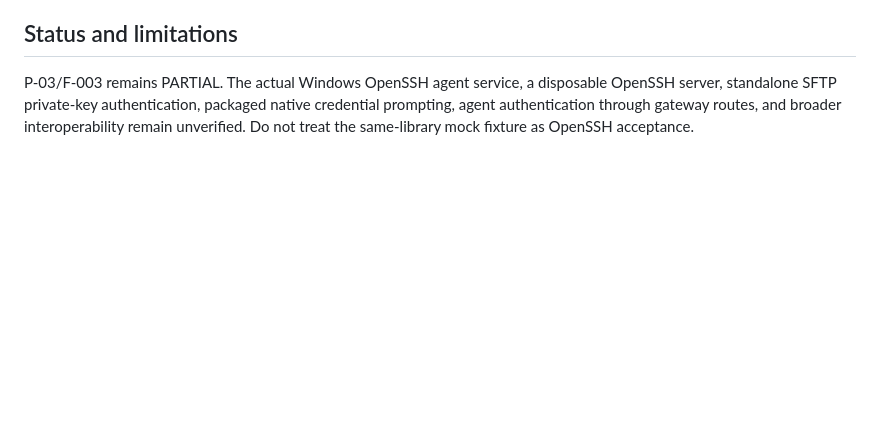
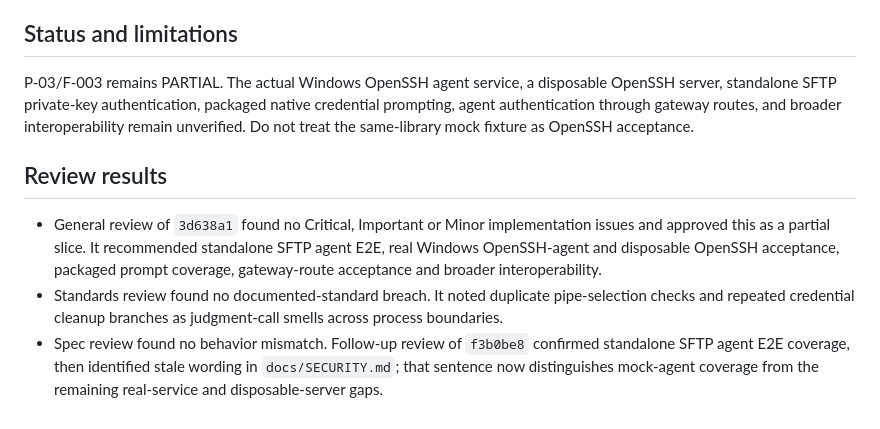
Before and after one commit to AKeybladeMaster/MultiRemoteTerminal, a Markdown page: docs/results/WP-02B-ssh-agent-auth-2026-10-26.md, the part around the change. Drawn GitHub-style; blank space fills up the shorter version.

Commit message:
docs(ssh): align agent acceptance status

```diff
--- a/docs/results/WP-02B-ssh-agent-auth-2026-10-26.md
+++ b/docs/results/WP-02B-ssh-agent-auth-2026-10-26.md
@@ -26,3 +26,9 @@ The native credential prompt collects the account username and requires the pass
 ## Status and limitations
 
 P-03/F-003 remains PARTIAL. The actual Windows OpenSSH agent service, a disposable OpenSSH server, standalone SFTP private-key authentication, packaged native credential prompting, agent authentication through gateway routes, and broader interoperability remain unverified. Do not treat the same-library mock fixture as OpenSSH acceptance.
+
+## Review results
+
+- General review of `3d638a1` found no Critical, Important or Minor implementation issues and approved this as a partial slice. It recommended standalone SFTP agent E2E, real Windows OpenSSH-agent and disposable OpenSSH acceptance, packaged prompt coverage, gateway-route acceptance and broader interoperability.
+- Standards review found no documented-standard breach. It noted duplicate pipe-selection checks and repeated credential cleanup branches as judgment-call smells across process boundaries.
+- Spec review found no behavior mismatch. Follow-up review of `f3b0be8` confirmed standalone SFTP agent E2E coverage, then identified stale wording in `docs/SECURITY.md`; that sentence now distinguishes mock-agent coverage from the remaining real-service and disposable-server gaps.
```
Also changed, not shown: docs/SECURITY.md (+1 -1 lines).
